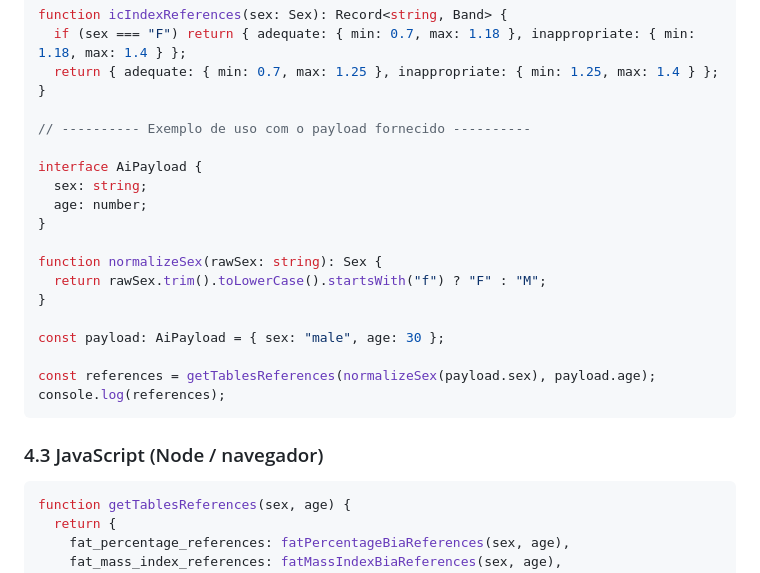
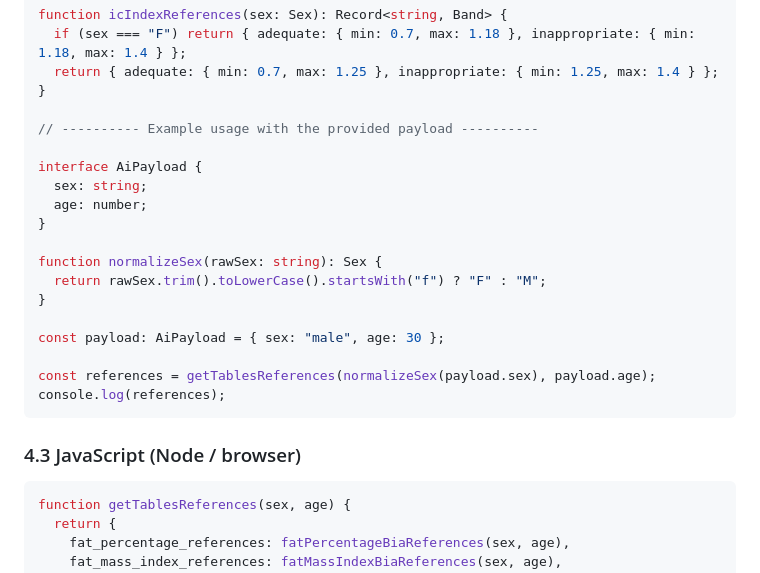
Before and after one commit to shapeddev/shaped-integration-examples, a Markdown page: docs/Table-References.md, the part around one of its changes. GitHub-like rendering.

````diff
--- a/docs/Table-References.md
+++ b/docs/Table-References.md
@@ -384,7 +384,7 @@ function icIndexReferences(sex: Sex): Record<string, Band> {
   return { adequate: { min: 0.7, max: 1.25 }, inappropriate: { min: 1.25, max: 1.4 } };
 }
 
-// ---------- Exemplo de uso com o payload fornecido ----------
+// ---------- Example usage with the provided payload ----------
 
 interface AiPayload {
   sex: string;
@@ -401,7 +401,7 @@ const references = getTablesReferences(normalizeSex(payload.sex), payload.age);
 console.log(references);
 ```
 
-### 4.3 JavaScript (Node / navegador)
+### 4.3 JavaScript (Node / browser)
 
 ```javascript
 function getTablesReferences(sex, age) {
````
Also changed, not shown: other parts of docs/Table-References.md (+34 -34 lines).
